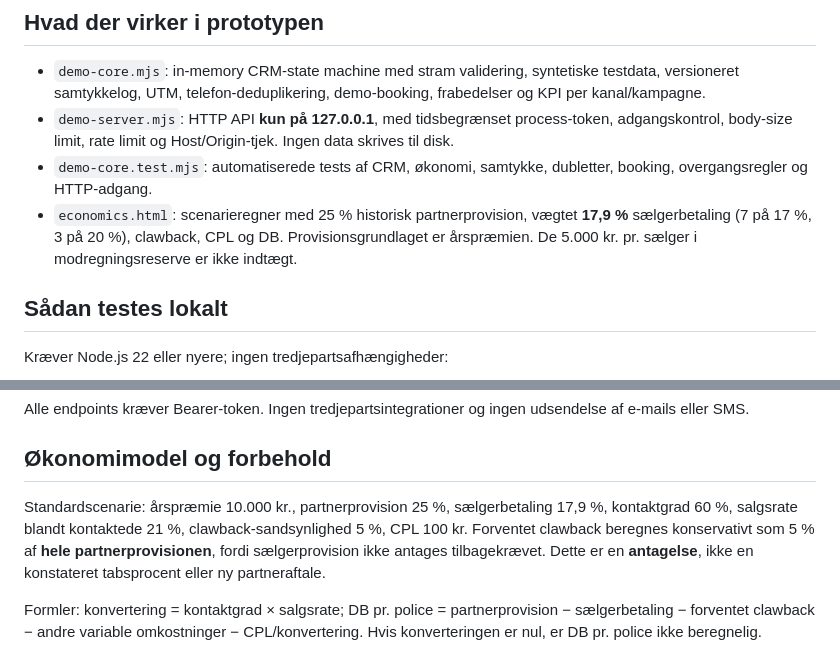
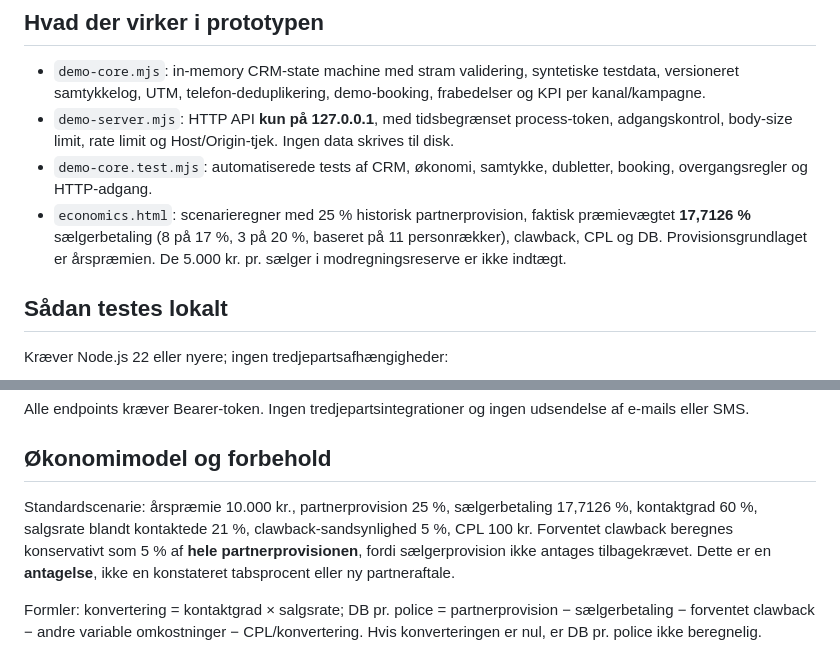
Before and after one commit to lukasbach42/Mega-Limited, a Markdown page: leadmotor-prototype/README-DEMO.md, 2 parts joined by grey strips. Drawn GitHub-style.

Commit message:
Correct weighted seller commission from Mega actual premium report

```diff
--- a/leadmotor-prototype/README-DEMO.md
+++ b/leadmotor-prototype/README-DEMO.md
@@ -7,7 +7,7 @@
 - `demo-core.mjs`: in-memory CRM-state machine med stram validering, syntetiske testdata, versioneret samtykkelog, UTM, telefon-deduplikering, demo-booking, frabedelser og KPI per kanal/kampagne.
 - `demo-server.mjs`: HTTP API **kun på 127.0.0.1**, med tidsbegrænset process-token, adgangskontrol, body-size limit, rate limit og Host/Origin-tjek. Ingen data skrives til disk.
 - `demo-core.test.mjs`: automatiserede tests af CRM, økonomi, samtykke, dubletter, booking, overgangsregler og HTTP-adgang.
-- `economics.html`: scenarieregner med 25 % historisk partnerprovision, vægtet **17,9 %** sælgerbetaling (7 på 17 %, 3 på 20 %), clawback, CPL og DB. Provisionsgrundlaget er årspræmien. De 5.000 kr. pr. sælger i modregningsreserve er ikke indtægt.
+- `economics.html`: scenarieregner med 25 % historisk partnerprovision, faktisk præmievægtet **17,7126 %** sælgerbetaling (8 på 17 %, 3 på 20 %, baseret på 11 personrækker), clawback, CPL og DB. Provisionsgrundlaget er årspræmien. De 5.000 kr. pr. sælger i modregningsreserve er ikke indtægt.
 
 ## Sådan testes lokalt
 
@@ -43,7 +43,7 @@ Alle endpoints kræver Bearer-token. Ingen tredjepartsintegrationer og ingen uds
 
 ## Økonomimodel og forbehold
 
-Standardscenarie: årspræmie 10.000 kr., partnerprovision 25 %, sælgerbetaling 17,9 %, kontaktgrad 60 %, salgsrate blandt kontaktede 21 %, clawback-sandsynlighed 5 %, CPL 100 kr. Forventet clawback beregnes konservativt som 5 % af **hele partnerprovisionen**, fordi sælgerprovision ikke antages tilbagekrævet. Dette er en **antagelse**, ikke en konstateret tabsprocent eller ny partneraftale.
+Standardscenarie: årspræmie 10.000 kr., partnerprovision 25 %, sælgerbetaling 17,7126 %, kontaktgrad 60 %, salgsrate blandt kontaktede 21 %, clawback-sandsynlighed 5 %, CPL 100 kr. Forventet clawback beregnes konservativt som 5 % af **hele partnerprovisionen**, fordi sælgerprovision ikke antages tilbagekrævet. Dette er en **antagelse**, ikke en konstateret tabsprocent eller ny partneraftale.
 
 Formler: konvertering = kontaktgrad × salgsrate; DB pr. police = partnerprovision − sælgerbetaling − forventet clawback − andre variable omkostninger − CPL/konvertering. Hvis konverteringen er nul, er DB pr. police ikke beregnelig.
 
```
